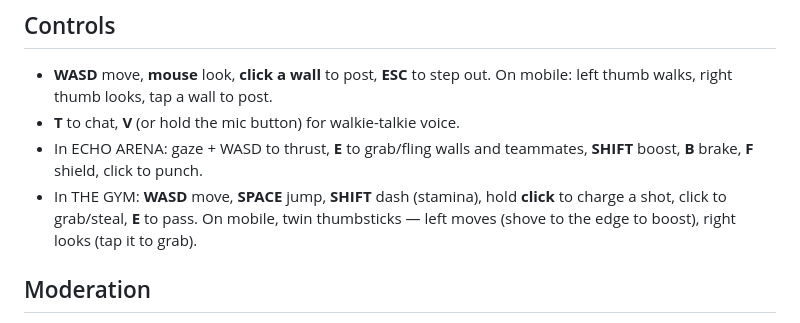
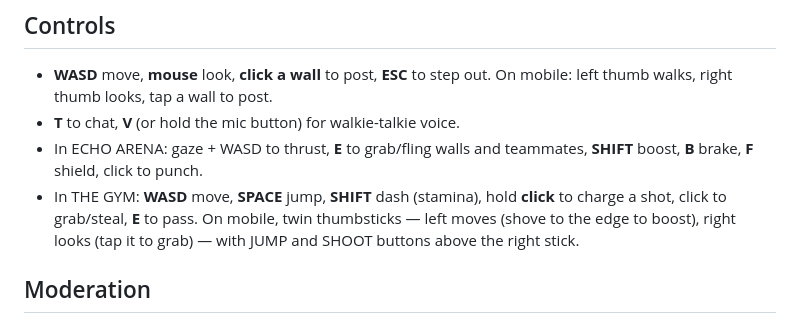
Before and after one commit to whoisthemetro/whoisthemetro.github.io, a Markdown page: README.md, the part around the change. GitHub-like rendering.

Commit message:
README: note the gym's mobile JUMP/SHOOT buttons
Co-Authored-By: Claude Opus 4.8 (1M context) <noreply@anthropic.com>

```diff
--- a/README.md
+++ b/README.md
@@ -118,7 +118,7 @@ in your Supabase URL and anon key in `assets/js/config.js`.
 - In THE GYM: **WASD** move, **SPACE** jump, **SHIFT** dash (stamina), hold
   **click** to charge a shot, click to grab/steal, **E** to pass. On mobile,
   twin thumbsticks — left moves (shove to the edge to boost), right looks
-  (tap it to grab).
+  (tap it to grab) — with JUMP and SHOOT buttons above the right stick.
 
 ## Moderation
 
```
